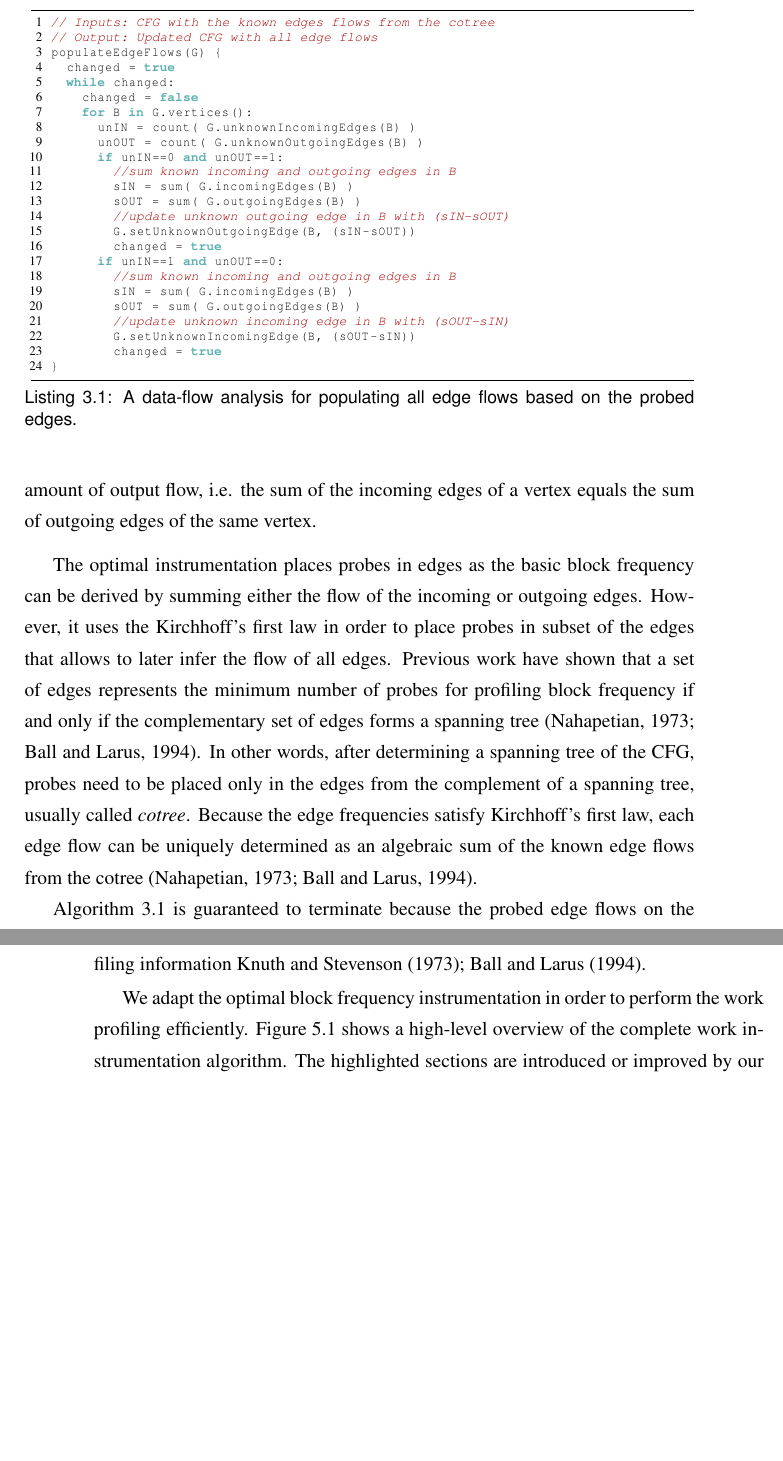
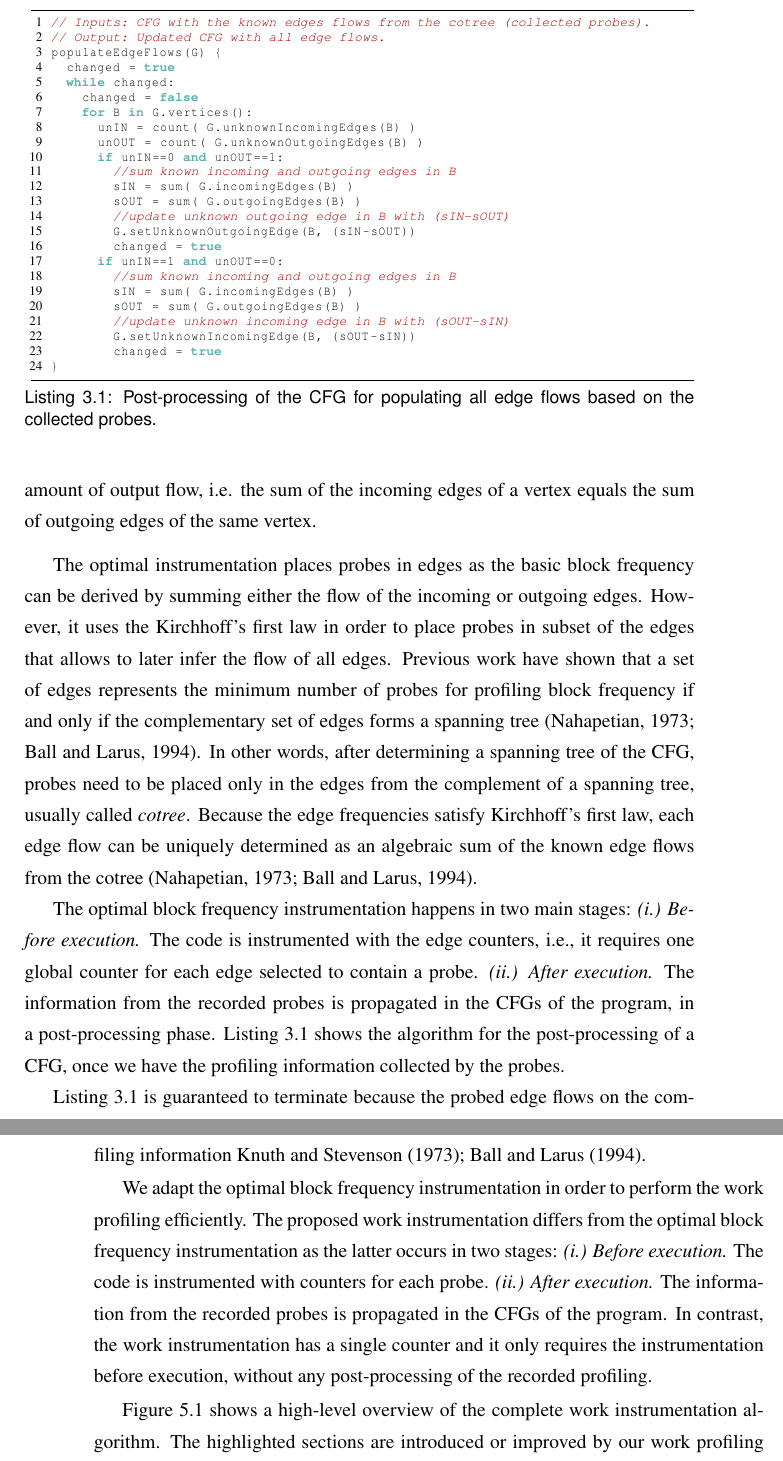
Before and after one commit to rcorcs/mscr, a LaTeX thesis (dissertation.tex, which reads src/instrumentation.tex, src/relatedwork.tex): two parts of pages 24 and 29 of 53 before the commit and two parts of pages 24 and 31 of 55 after it, joined at a grey line, cut so that both start at the same text, the shorter picture padded with empty space. Compiled offline with pdfLaTeX.

Commit message:
minor updates in text

```diff
--- a/src/instrumentation.tex
+++ b/src/instrumentation.tex
@@ -17,3 +17,7 @@ However, it is possible to insert fewer probes by carefully placing the probes i
 \end{figure}
 
 We adapt the optimal block frequency instrumentation in order to perform the work profiling efficiently.
+The proposed work instrumentation differs from the optimal block frequency instrumentation as the latter occurs in two stages:
+\textit{(i.) Before execution.} The code is instrumented with counters for each probe.
+\textit{(ii.) After execution.} The information from the recorded probes is propagated in the CFGs of the program.
+In contrast, the work instrumentation has a single counter and it only requires the instrumentation before execution, without any post-processing of the recorded profiling.
--- a/src/relatedwork.tex
+++ b/src/relatedwork.tex
@@ -64,9 +64,14 @@ Previous work have shown that a set of edges represents the minimum number of pr
 In other words, after determining a spanning tree of the CFG, probes need to be placed only in the edges from the complement of a spanning tree, usually called \textit{cotree}.
 Because the edge frequencies satisfy Kirchhoff's first law, each edge flow can be uniquely determined as an algebraic sum of the known edge flows from the cotree~\citep{nahapetian73,ball94}.
 
-\begin{lstlisting}[caption={A data-flow analysis for populating all edge flows based on the probed edges.}, label={lst:populateEdgeFlows}, float]
-// Inputs: CFG with the known edges flows from the cotree
-// Output: Updated CFG with all edge flows
+The optimal block frequency instrumentation happens in two main stages:
+\textit{(i.) Before execution.} The code is instrumented with the edge counters, i.e., it requires one global counter for each edge selected to contain a probe.
+\textit{(ii.) After execution.} The information from the recorded probes is propagated in the CFGs of the program, in a post-processing phase.
+\lstlistingname~\ref{lst:populateEdgeFlows} shows the algorithm for the post-processing of a CFG, once we have the profiling information collected by the probes.
+
+\begin{lstlisting}[caption={Post-processing of the CFG for populating all edge flows based on the collected probes.}, label={lst:populateEdgeFlows}, float]
+// Inputs: CFG with the known edges flows from the cotree (collected probes).
+// Output: Updated CFG with all edge flows.
 populateEdgeFlows(G) {
   changed = true
   while changed:
@@ -91,7 +96,7 @@ populateEdgeFlows(G) {
 }
 \end{lstlisting}
 
-Algorithm~\ref{lst:populateEdgeFlows} is guaranteed to terminate because the probed edge flows on the complement of a spanning tree are necessary and sufficient to compute all edge flows~\citep{nahapetian73,forman81}.
+\lstlistingname~\ref{lst:populateEdgeFlows} is guaranteed to terminate because the probed edge flows on the complement of a spanning tree are necessary and sufficient to compute all edge flows~\citep{nahapetian73,forman81}.
 Intuitively, if all the edge flows are known for the complement of a spanning tree then at any leaf of the spanning tree there is only one unknown edge flow.
 This unknown edge flow can be calculated by Kirchhoff's first law.
 This process repeats until all the unknown edge flows have been calculated.
```
Also changed, not shown: src/oic.tex (+1 -1 lines), dissertation.pdf, src/instrumentation.tex (21 more changed lines).
